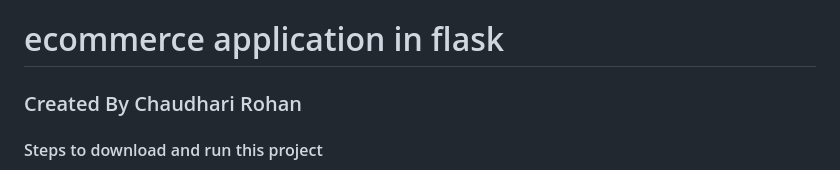
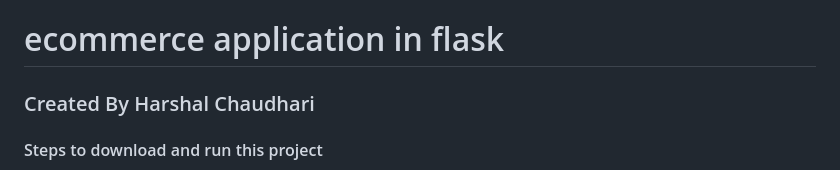
Before and after one commit to letsCodeWithRohan/ecommerce-flask-app, a Markdown page: README.md, the part around the change. GitHub-like rendering.

```diff
--- a/README.md
+++ b/README.md
@@ -1,6 +1,6 @@
 <h1>ecommerce application in flask</h1>
 
-<h3>Created By Chaudhari Rohan</h3>
+<h3>Created By Harshal Chaudhari</h3>
 
 <h4>Steps to download and run this project</h4>
 
```
